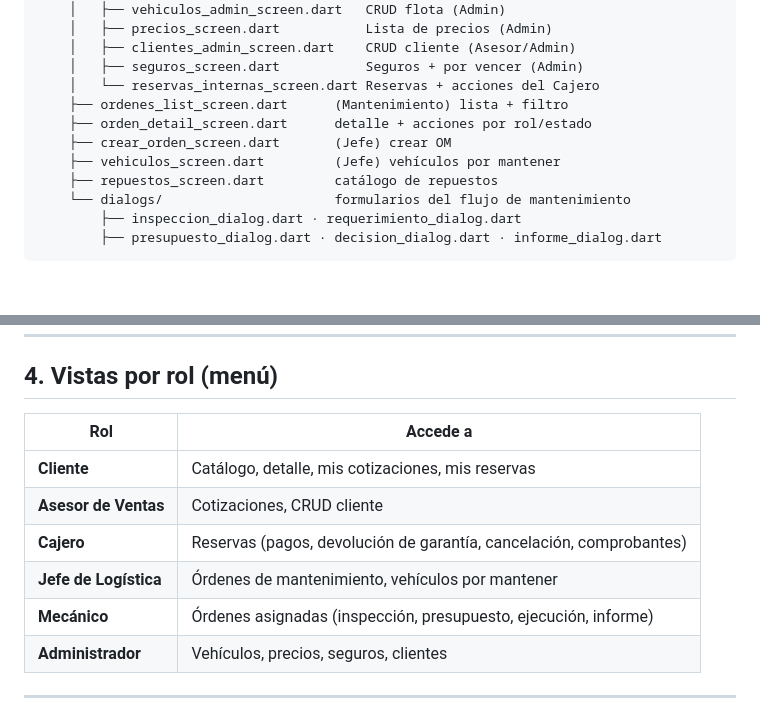
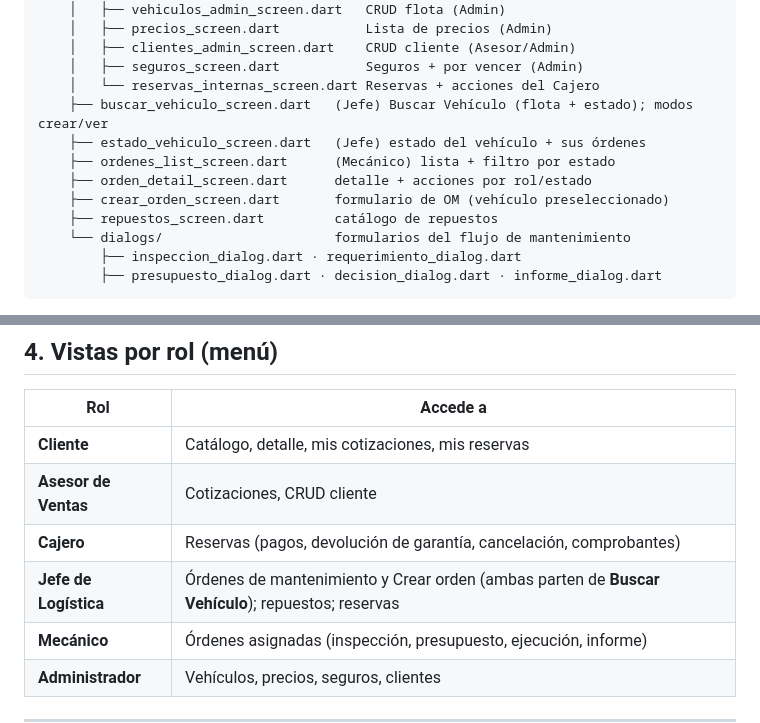
Before and after one commit to HC-Jim/SAV, a Markdown page: README.md, 2 parts joined by grey strips. Drawn GitHub-style; blank space fills up the shorter version.

Commit message:
docs: README refleja el nuevo flujo del Jefe (Buscar Vehiculo)
Co-Authored-By: Claude Opus 4.8 <noreply@anthropic.com>

```diff
--- a/README.md
+++ b/README.md
@@ -56,10 +56,11 @@ lib/
     │   ├── clientes_admin_screen.dart    CRUD cliente (Asesor/Admin)
     │   ├── seguros_screen.dart           Seguros + por vencer (Admin)
     │   └── reservas_internas_screen.dart Reservas + acciones del Cajero
-    ├── ordenes_list_screen.dart      (Mantenimiento) lista + filtro
+    ├── buscar_vehiculo_screen.dart   (Jefe) Buscar Vehículo (flota + estado); modos crear/ver
+    ├── estado_vehiculo_screen.dart   (Jefe) estado del vehículo + sus órdenes
+    ├── ordenes_list_screen.dart      (Mecánico) lista + filtro por estado
     ├── orden_detail_screen.dart      detalle + acciones por rol/estado
-    ├── crear_orden_screen.dart       (Jefe) crear OM
-    ├── vehiculos_screen.dart         (Jefe) vehículos por mantener
+    ├── crear_orden_screen.dart       formulario de OM (vehículo preseleccionado)
     ├── repuestos_screen.dart         catálogo de repuestos
     └── dialogs/                      formularios del flujo de mantenimiento
         ├── inspeccion_dialog.dart · requerimiento_dialog.dart
@@ -97,7 +98,7 @@ inyecta en cada petición.
 | **Cliente** | Catálogo, detalle, mis cotizaciones, mis reservas |
 | **Asesor de Ventas** | Cotizaciones, CRUD cliente |
 | **Cajero** | Reservas (pagos, devolución de garantía, cancelación, comprobantes) |
-| **Jefe de Logística** | Órdenes de mantenimiento, vehículos por mantener |
+| **Jefe de Logística** | Órdenes de mantenimiento y Crear orden (ambas parten de **Buscar Vehículo**); repuestos; reservas |
 | **Mecánico** | Órdenes asignadas (inspección, presupuesto, ejecución, informe) |
 | **Administrador** | Vehículos, precios, seguros, clientes |
 
```
